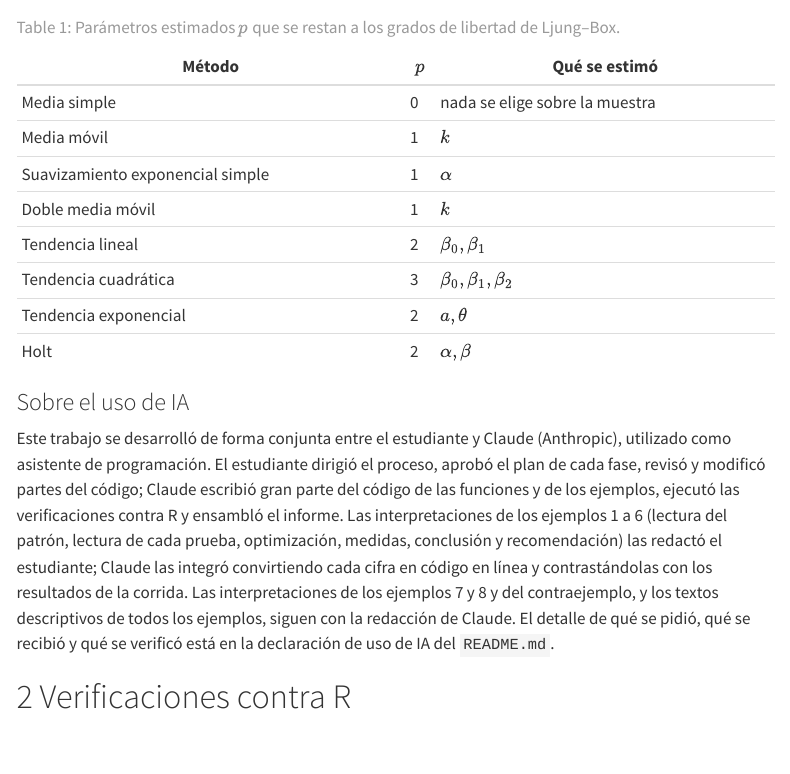
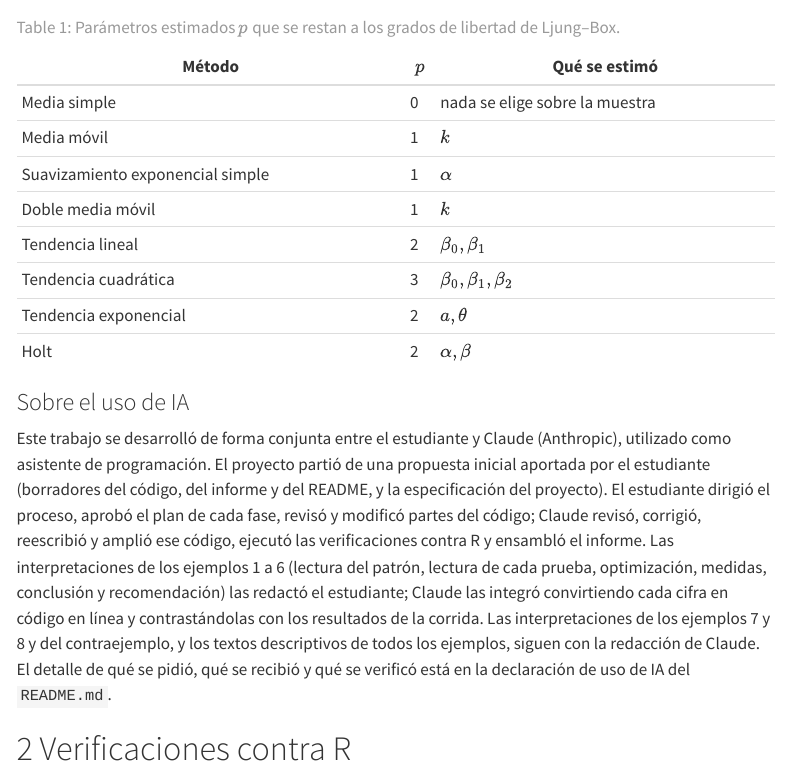
Before and after one commit to acadavids-dot/st-2026-2-tarea1-herramientas-cadavid-sanguino-andres-felipe, a Quarto document (informe/informe.qmd): the page in a window 1100 px wide, from 2650 px down. Rendered offline with R 4.5, knitr and Pandoc in place of Quarto, with nearby package versions; menus at the side of the page are left out; long lines of code are wrapped.

Commit message:
readme: consigna la propuesta inicial aportada por el estudiante en la declaración de IA

```diff
--- a/informe/informe.qmd
+++ b/informe/informe.qmd
@@ -125,9 +125,10 @@ Estas son las que determinan las cifras de este documento.
 ### Sobre el uso de IA {-}
 
 Este trabajo se desarrolló de forma conjunta entre el estudiante y Claude (Anthropic), utilizado como asistente de
-programación. El estudiante dirigió el proceso, aprobó el plan de cada fase, revisó y modificó partes del código;
-Claude escribió gran parte del código de las funciones y de los ejemplos, ejecutó las verificaciones contra R y
-ensambló el informe. Las interpretaciones de los ejemplos 1 a 6 (lectura
+programación. El proyecto partió de una propuesta inicial aportada por el estudiante (borradores del código, del
+informe y del README, y la especificación del proyecto). El estudiante dirigió el proceso, aprobó el plan de cada fase,
+revisó y modificó partes del código; Claude revisó, corrigió, reescribió y amplió ese código, ejecutó las
+verificaciones contra R y ensambló el informe. Las interpretaciones de los ejemplos 1 a 6 (lectura
 del patrón, lectura de cada prueba, optimización, medidas, conclusión y recomendación) las redactó el estudiante; Claude
 las integró convirtiendo cada cifra en código en línea y contrastándolas con los resultados de la corrida. Las
 interpretaciones de los ejemplos 7 y 8 y del contraejemplo, y los textos descriptivos de todos los ejemplos, siguen con
```
Also changed, not shown: README.md.
